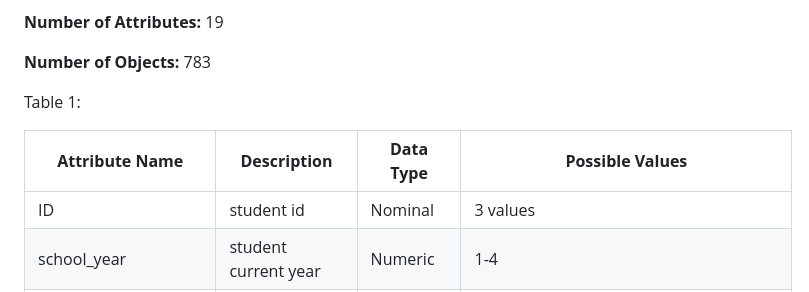
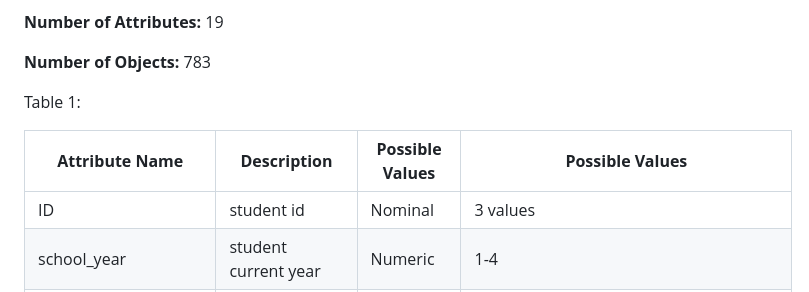
Before and after one commit to Hayaalbaker/Data-Mining-326, a Markdown page: test.md, the part around the change. GitHub-like rendering.

```diff
--- a/test.md
+++ b/test.md
@@ -29,7 +29,7 @@ We want to use statistical techniques to seek trends that can predict any early
 
 Table 1:
 
-| **Attribute Name**  | **Description**             | **Data Type**  | **Possible Values**                                |
+| **Attribute Name**  | **Description**             | **Possible Values**  | **Possible Values**                          |
 |---------------------|-----------------------------|----------------|----------------------------------------------------|
 |ID                   |student id                   |Nominal         |3 values                                            |
 |school_year          |student current year         |Numeric         |1-4                                                 |
```
